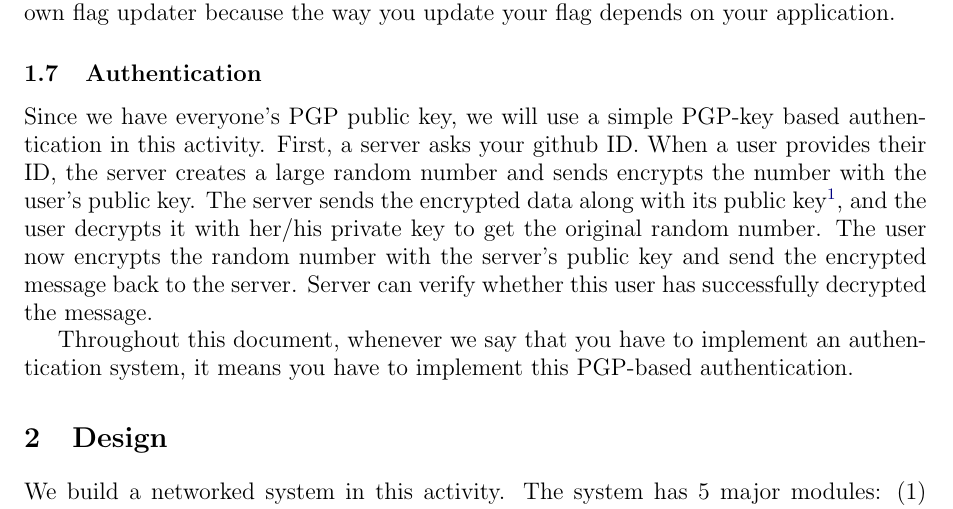
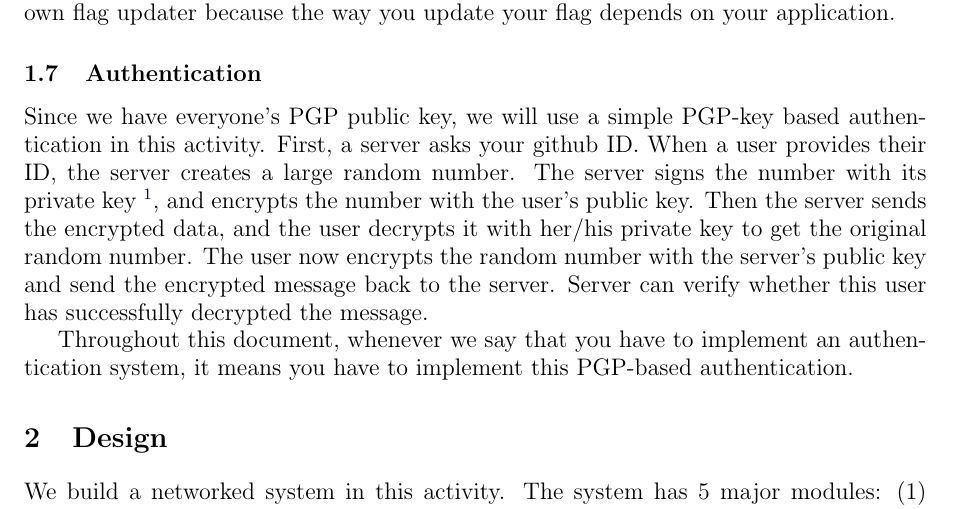
Before and after one commit to KAIST-IS521/2017-Spring, a LaTeX document (teams/engineering.tex): part of page 3 of 9, cut so that both start at the same text. Compiled offline with pdfLaTeX.

Commit message:
Strengthen the auth. algo

```diff
--- a/teams/engineering.tex
+++ b/teams/engineering.tex
@@ -191,18 +191,18 @@ depends on your application.
 Since we have everyone's PGP public key, we will use a simple PGP-key
 based authentication in this activity. First, a server asks your
 github ID. When a user provides their ID, the server creates a large
-random number and sends encrypts the number with the user's public
-key. The server sends the encrypted data along with its public
-key\footnote{
+random number. The server signs the number with its private key
+\footnote{
 %
   You can use one of the team member's key, or you can simply create a
   new PGP key pair for the service.
 %
-}, and the user decrypts it with her/his private key to get the
-original random number. The user now encrypts the random number with
-the server's public key and send the encrypted message back to the
-server. Server can verify whether this user has successfully decrypted
-the message.
+}, and encrypts the number with the user's public key. Then the server
+sends the encrypted data, and the user decrypts it with her/his
+private key to get the original random number. The user now encrypts
+the random number with the server's public key and send the encrypted
+message back to the server. Server can verify whether this user has
+successfully decrypted the message.
 
 Throughout this document, whenever we say that you have to implement
 an authentication system, it means you have to implement this
```
